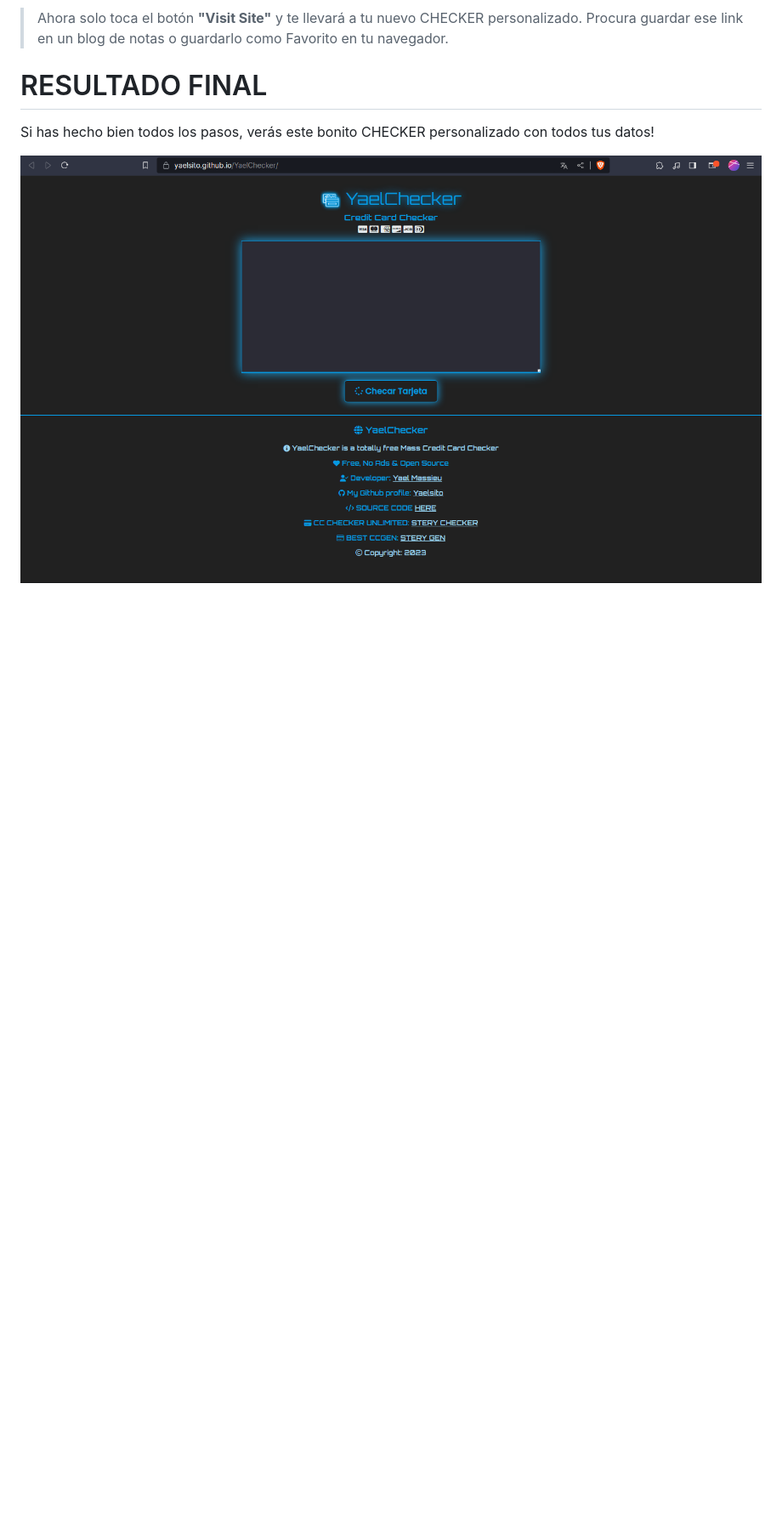
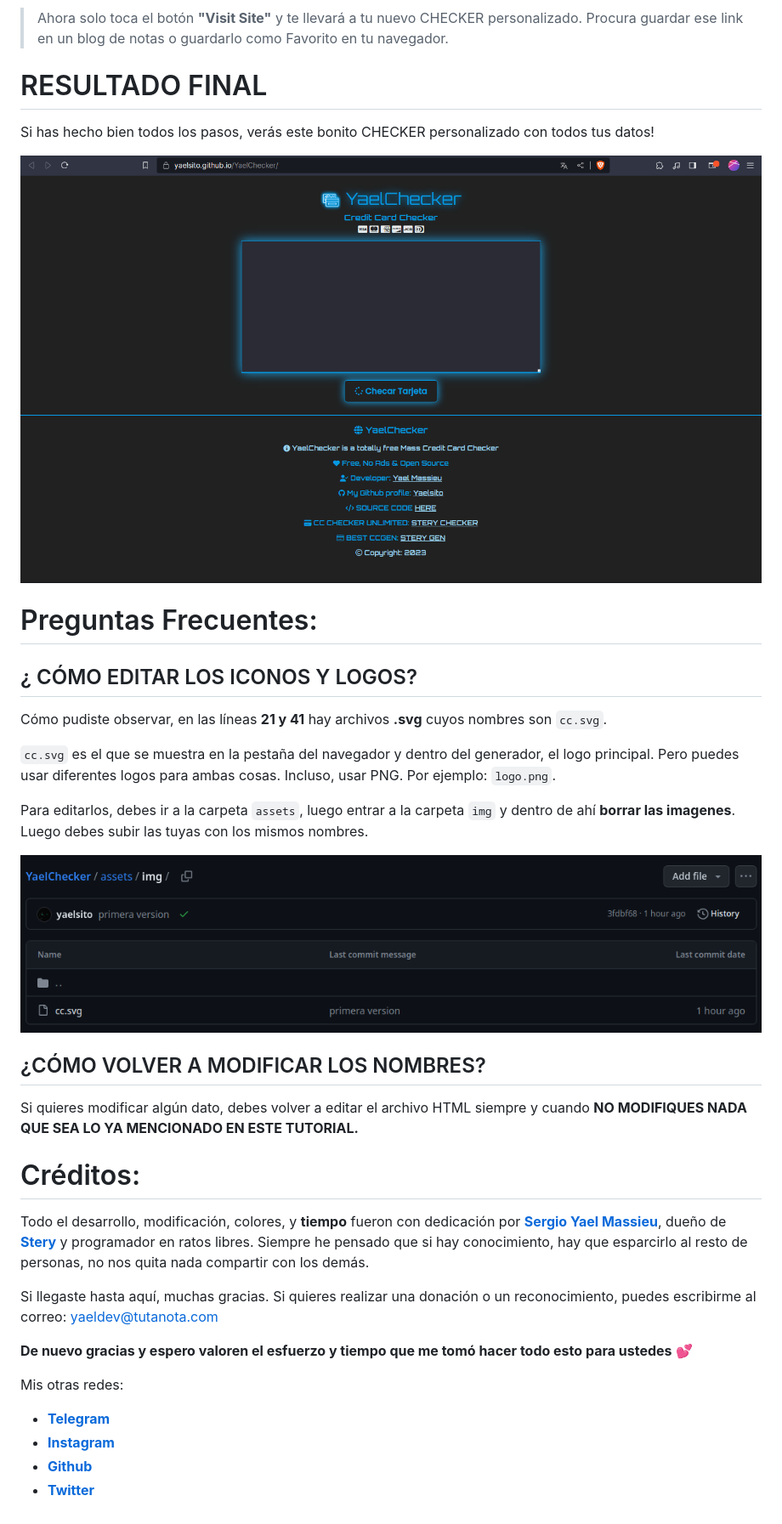
Before and after one commit to yaelsito/YaelChecker, a Markdown page: README.md, the part around the change. Shown at 85% size. GitHub-like rendering; blank space fills up the shorter version.

Commit message:
version 2

```diff
--- a/README.md
+++ b/README.md
@@ -92,3 +92,35 @@ Si ya hiciste lo anterior, ahora refresca la página y verás lo siguiente:
 Si has hecho bien todos los pasos, verás este bonito CHECKER personalizado con todos tus datos!
 
 ![FINAL](capturas/8.png)
+
+# Preguntas Frecuentes:
+
+## ¿ CÓMO EDITAR LOS ICONOS Y LOGOS?
+
+Cómo pudiste observar, en las líneas **21 y 41** hay archivos **.svg** cuyos nombres son `cc.svg`.
+
+`cc.svg` es el que se muestra en la pestaña del navegador y dentro del generador, el logo principal. Pero puedes usar diferentes logos para ambas cosas. Incluso, usar PNG. Por ejemplo: `logo.png`.
+
+Para editarlos, debes ir a la carpeta `assets`, luego entrar a la carpeta `img` y dentro de ahí **borrar las imagenes**. Luego debes subir las tuyas con los mismos nombres.
+
+![enter image description here](capturas/imgs.png)
+
+## ¿CÓMO VOLVER A MODIFICAR LOS NOMBRES?
+
+Si quieres modificar algún dato, debes volver a editar el archivo HTML siempre y cuando **NO MODIFIQUES NADA QUE SEA LO YA MENCIONADO EN ESTE TUTORIAL.**
+
+# Créditos:
+
+Todo el desarrollo, modificación, colores, y **tiempo** fueron con dedicación por **[Sergio Yael Massieu](https://www.facebook.com/is.leay)**, dueño de [**Stery**](https://stery.us) y programador en ratos libres. Siempre he pensado que si hay conocimiento, hay que esparcirlo al resto de personas, no nos quita nada compartir con los demás.
+
+Si llegaste hasta aquí, muchas gracias. Si quieres realizar una donación o un reconocimiento, puedes escribirme al correo:
+yaeldev@tutanota.com
+
+**De nuevo gracias y espero valoren el esfuerzo y tiempo que me tomó hacer todo esto para ustedes** 💕
+
+Mis otras redes:
+
+ - **[Telegram](https://t.me/tools)**
+ - [**Instagram**](https://instagram.com/is.leay)
+  - [**Github**](https://github.com/yaelsito)
+  - [**Twitter**](https://twitter.com/is_leay)
```
